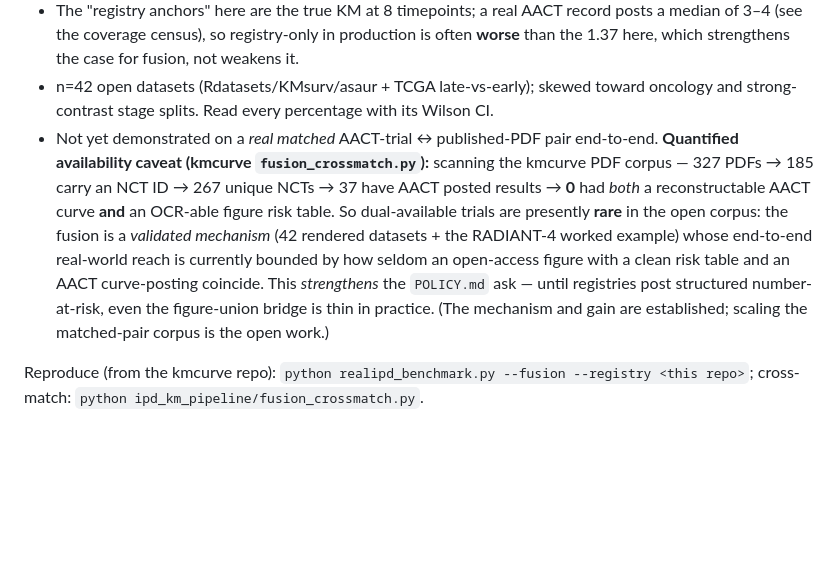
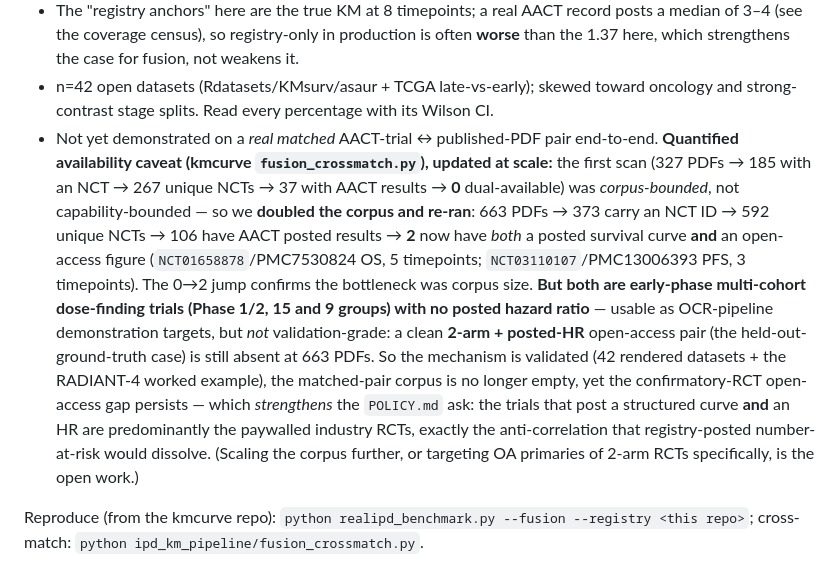
Before and after one commit to mahmood726-cyber/registry-ipd, a Markdown page: FUSION.md, the part around the change. Rendered like a GitHub page; blank space fills up the shorter version.

Commit message:
scale (3/3): re-run fusion cross-match at 2x corpus -> first 2 dual-available pairs found
The "0 of 327 PDFs" dual-availability result was corpus-bounded, not capability-bounded. Doubling the
kmcurve OA corpus (327 -> 663 PDFs) and re-running fusion_crossmatch.py surfaces the first 2 trials with
BOTH a posted survival curve and an open-access figure: NCT01658878/PMC7530824 (OS, 5 tpts) and
NCT03110107/PMC13006393 (PFS, 3 tpts). The 0->2 jump confirms corpus size was the bottleneck.

Honest caveat preserved: both are early-phase multi-cohort dose-finding trials (Phase 1/2, 15 and 9
groups) with NO posted HR -- OCR-pipeline demonstration targets, not validation-grade. A clean 2-arm +
posted-HR open-access pair (held-out ground truth) is still absent at 663 PDFs, so the confirmatory-RCT
open-access gap persists -- reinforcing the POLICY.md ask.

Co-Authored-By: Claude Opus 4.8 (1M context) <noreply@anthropic.com>

```diff
--- a/FUSION.md
+++ b/FUSION.md
@@ -94,15 +94,20 @@ number-at-risk). Until they do, the AACT+figure union is the bridge.
 - n=42 open datasets (Rdatasets/KMsurv/asaur + TCGA late-vs-early); skewed toward oncology and
   strong-contrast stage splits. Read every percentage with its Wilson CI.
 - Not yet demonstrated on a *real matched* AACT-trial ↔ published-PDF pair end-to-end. **Quantified
-  availability caveat (kmcurve `fusion_crossmatch.py`):** scanning the kmcurve PDF corpus — 327 PDFs →
-  185 carry an NCT ID → 267 unique NCTs → 37 have AACT posted results → **0** had *both* a
-  reconstructable AACT curve **and** an OCR-able figure risk table. So dual-available trials are
-  presently **rare** in the open corpus: the fusion is a *validated mechanism* (42 rendered datasets +
-  the RADIANT-4 worked example) whose end-to-end real-world reach is currently bounded by how seldom an
-  open-access figure with a clean risk table and an AACT curve-posting coincide. This *strengthens* the
-  `POLICY.md` ask — until registries post structured number-at-risk, even the figure-union bridge is
-  thin in practice. (The mechanism and gain are established; scaling the matched-pair corpus is the open
-  work.)
+  availability caveat (kmcurve `fusion_crossmatch.py`), updated at scale:** the first scan (327 PDFs →
+  185 with an NCT → 267 unique NCTs → 37 with AACT results → **0** dual-available) was *corpus-bounded*,
+  not capability-bounded — so we **doubled the corpus and re-ran**: 663 PDFs → 373 carry an NCT ID →
+  592 unique NCTs → 106 have AACT posted results → **2** now have *both* a posted survival curve **and**
+  an open-access figure (`NCT01658878`/PMC7530824 OS, 5 timepoints; `NCT03110107`/PMC13006393 PFS,
+  3 timepoints). The 0→2 jump confirms the bottleneck was corpus size. **But both are early-phase
+  multi-cohort dose-finding trials (Phase 1/2, 15 and 9 groups) with no posted hazard ratio** — usable
+  as OCR-pipeline demonstration targets, but *not* validation-grade: a clean **2-arm + posted-HR**
+  open-access pair (the held-out-ground-truth case) is still absent at 663 PDFs. So the mechanism is
+  validated (42 rendered datasets + the RADIANT-4 worked example), the matched-pair corpus is no longer
+  empty, yet the confirmatory-RCT open-access gap persists — which *strengthens* the `POLICY.md` ask:
+  the trials that post a structured curve **and** an HR are predominantly the paywalled industry RCTs,
+  exactly the anti-correlation that registry-posted number-at-risk would dissolve. (Scaling the corpus
+  further, or targeting OA primaries of 2-arm RCTs specifically, is the open work.)
 
 Reproduce (from the kmcurve repo): `python realipd_benchmark.py --fusion --registry <this repo>`;
 cross-match: `python ipd_km_pipeline/fusion_crossmatch.py`.
```
